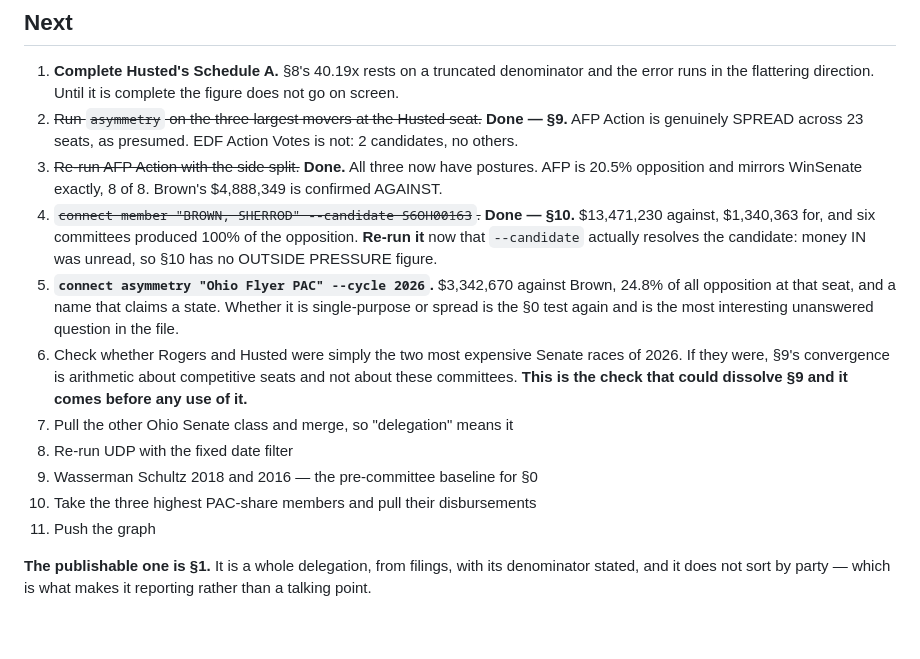
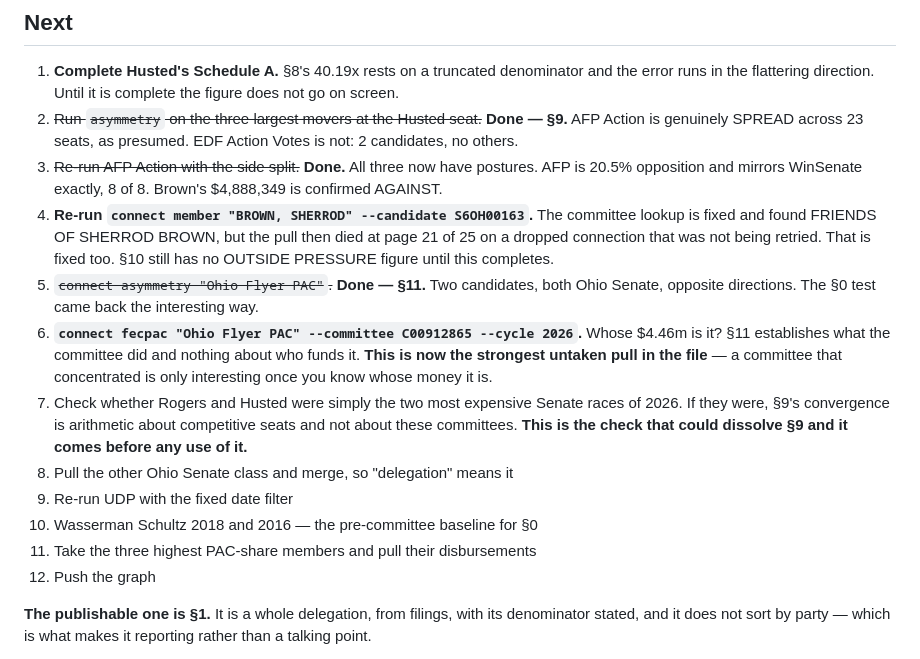
Before and after one commit to 5ywy6r9cgb-bit/ioc-enrichment, a Markdown page: docs/FINDINGS_2026-09-09.md, the part around one of its changes. Rendered like a GitHub page; blank space fills up the shorter version.

```diff
--- a/docs/FINDINGS_2026-09-09.md
+++ b/docs/FINDINGS_2026-09-09.md
@@ -773,24 +839,28 @@ password.
 3. ~~Re-run AFP Action with the side split.~~ **Done.** All three now have
    postures. AFP is 20.5% opposition and mirrors WinSenate exactly, 8 of 8.
    Brown's $4,888,349 is confirmed AGAINST.
-4. ~~`connect member "BROWN, SHERROD" --candidate S6OH00163`.~~ **Done —
-   §10.** $13,471,230 against, $1,340,363 for, and six committees produced
-   100% of the opposition. **Re-run it** now that `--candidate` actually
-   resolves the candidate: money IN was unread, so §10 has no OUTSIDE
-   PRESSURE figure.
-5. **`connect asymmetry "Ohio Flyer PAC" --cycle 2026`.** $3,342,670 against
-   Brown, 24.8% of all opposition at that seat, and a name that claims a
-   state. Whether it is single-purpose or spread is the §0 test again and is
-   the most interesting unanswered question in the file.
-6. Check whether Rogers and Husted were simply the two most expensive Senate
+4. **Re-run `connect member "BROWN, SHERROD" --candidate S6OH00163`.** The
+   committee lookup is fixed and found FRIENDS OF SHERROD BROWN, but the
+   pull then died at page 21 of 25 on a dropped connection that was not
+   being retried. That is fixed too. §10 still has no OUTSIDE PRESSURE
+   figure until this completes.
+5. ~~`connect asymmetry "Ohio Flyer PAC"`.~~ **Done — §11.** Two candidates,
+   both Ohio Senate, opposite directions. The §0 test came back the
+   interesting way.
+6. **`connect fecpac "Ohio Flyer PAC" --committee C00912865 --cycle 2026`.**
+   Whose $4.46m is it? §11 establishes what the committee did and nothing
+   about who funds it. **This is now the strongest untaken pull in the file**
+   — a committee that concentrated is only interesting once you know whose
+   money it is.
+7. Check whether Rogers and Husted were simply the two most expensive Senate
    races of 2026. If they were, §9's convergence is arithmetic about
    competitive seats and not about these committees. **This is the check
    that could dissolve §9 and it comes before any use of it.**
-7. Pull the other Ohio Senate class and merge, so "delegation" means it
-8. Re-run UDP with the fixed date filter
-9. Wasserman Schultz 2018 and 2016 — the pre-committee baseline for §0
-10. Take the three highest PAC-share members and pull their disbursements
-11. Push the graph
+8. Pull the other Ohio Senate class and merge, so "delegation" means it
+9. Re-run UDP with the fixed date filter
+10. Wasserman Schultz 2018 and 2016 — the pre-committee baseline for §0
+11. Take the three highest PAC-share members and pull their disbursements
+12. Push the graph
 
 **The publishable one is §1.** It is a whole delegation, from filings, with
 its denominator stated, and it does not sort by party — which is what makes
```
Also changed, not shown: other parts of docs/FINDINGS_2026-09-09.md (+66 -0 lines).
